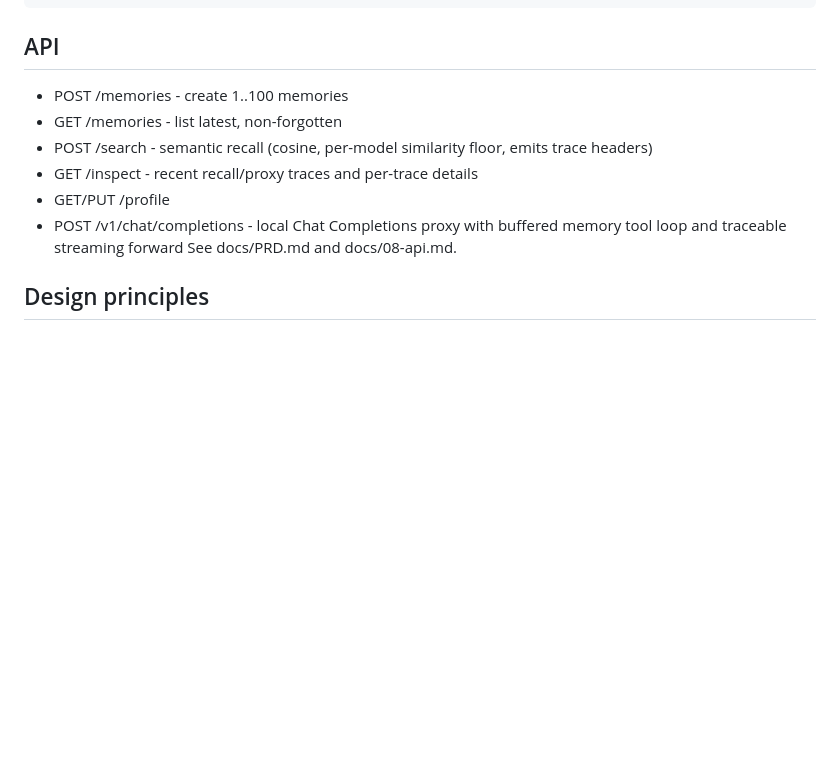
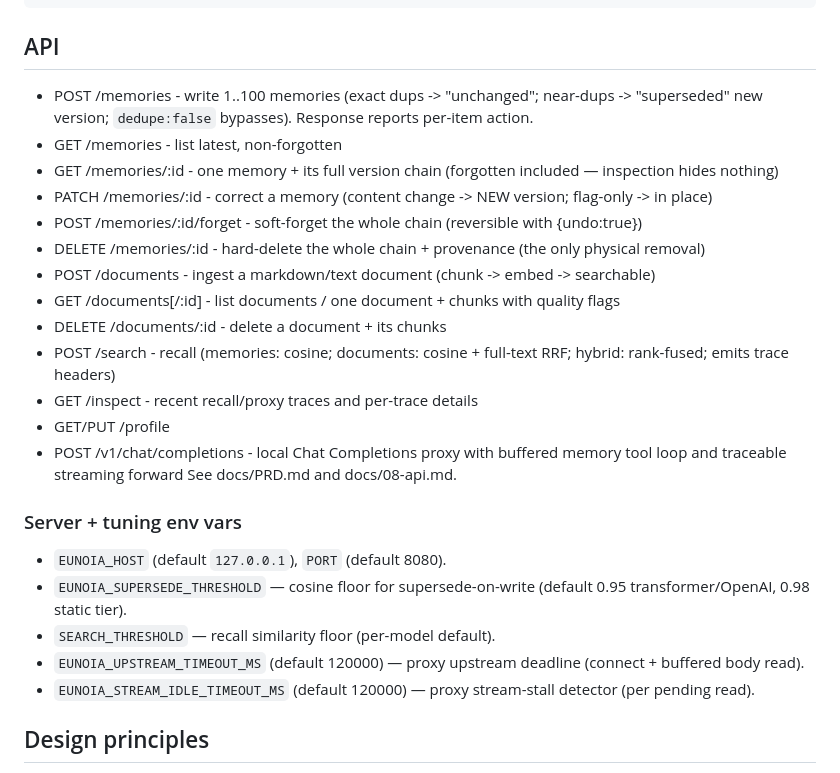
Before and after one commit to Jeff-Kazzee/bellamente, a Markdown page: README.md, the part around one of its changes. Rendered like a GitHub page; blank space fills up the shorter version.

````diff
--- a/README.md
+++ b/README.md
@@ -81,13 +97,28 @@ bun run build      # -> ./eunoia / eunoia.exe
 ```
 
 ## API
-- POST /memories  - create 1..100 memories
-- GET  /memories  - list latest, non-forgotten
-- POST /search    - semantic recall (cosine, per-model similarity floor, emits trace headers)
-- GET  /inspect   - recent recall/proxy traces and per-trace details
+- POST   /memories            - write 1..100 memories (exact dups -> "unchanged"; near-dups -> "superseded"
+                                new version; `dedupe:false` bypasses). Response reports per-item action.
+- GET    /memories            - list latest, non-forgotten
+- GET    /memories/:id        - one memory + its full version chain (forgotten included — inspection hides nothing)
+- PATCH  /memories/:id        - correct a memory (content change -> NEW version; flag-only -> in place)
+- POST   /memories/:id/forget - soft-forget the whole chain (reversible with {undo:true})
+- DELETE /memories/:id        - hard-delete the whole chain + provenance (the only physical removal)
+- POST   /documents           - ingest a markdown/text document (chunk -> embed -> searchable)
+- GET    /documents[/:id]     - list documents / one document + chunks with quality flags
+- DELETE /documents/:id       - delete a document + its chunks
+- POST   /search              - recall (memories: cosine; documents: cosine + full-text RRF; hybrid: rank-fused; emits trace headers)
+- GET    /inspect             - recent recall/proxy traces and per-trace details
 - GET/PUT /profile
 - POST /v1/chat/completions - local Chat Completions proxy with buffered memory tool loop and traceable streaming forward
 See docs/PRD.md and docs/08-api.md.
+
+### Server + tuning env vars
+- `EUNOIA_HOST` (default `127.0.0.1`), `PORT` (default 8080).
+- `EUNOIA_SUPERSEDE_THRESHOLD` — cosine floor for supersede-on-write (default 0.95 transformer/OpenAI, 0.98 static tier).
+- `SEARCH_THRESHOLD` — recall similarity floor (per-model default).
+- `EUNOIA_UPSTREAM_TIMEOUT_MS` (default 120000) — proxy upstream deadline (connect + buffered body read).
+- `EUNOIA_STREAM_IDLE_TIMEOUT_MS` (default 120000) — proxy stream-stall detector (per pending read).
 
 ## Design principles
 - Local-first by default: no hosted memory account, no model server, no cloud
````
Also changed, not shown: other parts of README.md (+25 -9 lines).
